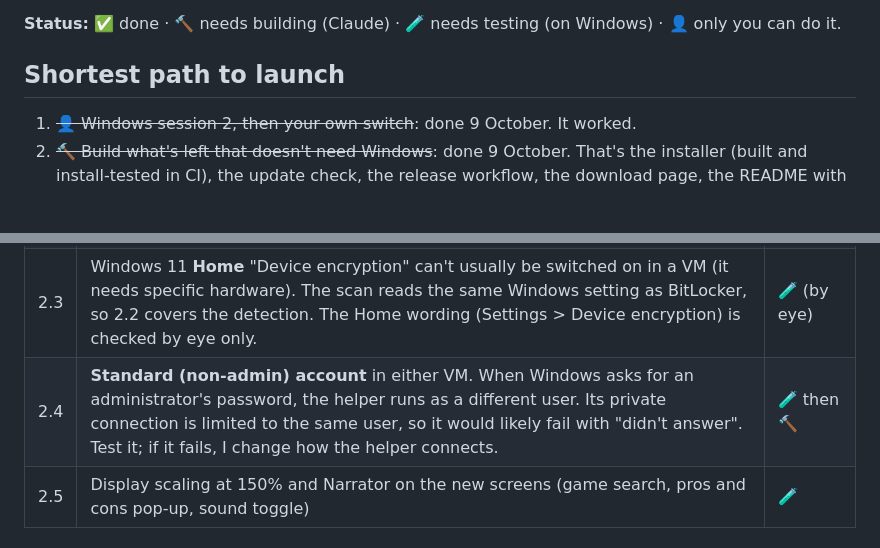
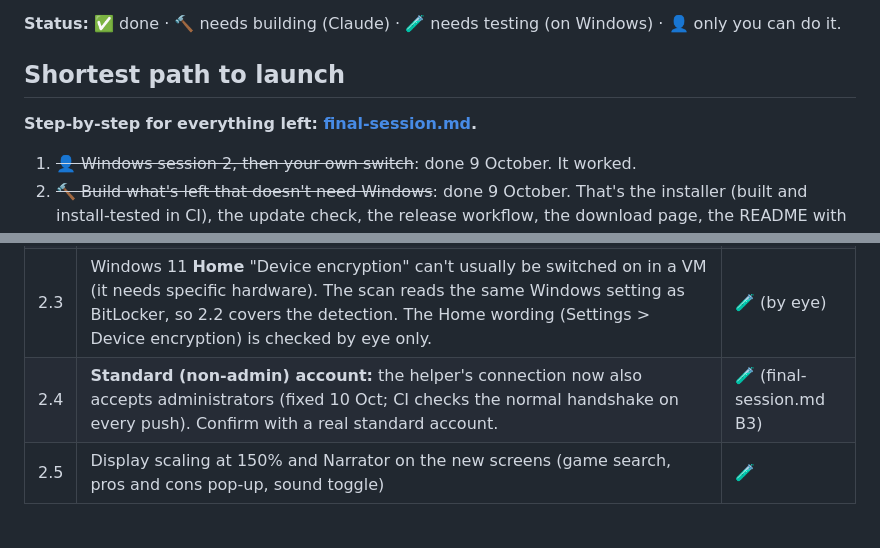
Before and after one commit to VernsMagerns/greyhaven, a Markdown page: docs/launch-checklist.md, 2 parts joined by grey strips. GitHub-like rendering; blank space fills up the shorter version.

Commit message:
Walkthrough for the last steps: VM setup, test session, going public (docs/final-session.md)
Co-Authored-By: Claude Opus 5.5 <noreply@anthropic.com>

```diff
--- a/docs/launch-checklist.md
+++ b/docs/launch-checklist.md
@@ -7,6 +7,8 @@ Everything left before GreyHaven goes public, kept up to date as we go. Last upd
 can do it.
 
 ## Shortest path to launch
+
+**Step-by-step for everything left: [final-session.md](final-session.md).**
 
 1. ~~👤 Windows session 2, then your own switch~~: done 9 October. It worked.
 2. ~~🔨 Build what's left that doesn't need Windows~~: done 9 October. That's the installer
@@ -49,7 +51,7 @@ Secure Boot.
 | 2.1 | **Windows 10 22H2 VM:** scan, results, walkthrough to the restart screen, saved report. Icons fall back correctly. Fast Startup's one-click fix and undo. | 🧪 |
 | 2.2 | **Windows 11 Pro VM with BitLocker on** (`manage-bde -on C:` or Control Panel), **required**: (a) the scan says the drive is encrypted; (b) Keep Windows is blocked until encryption is off, with the reason shown; (c) the one-click **Turn off encryption** works through the permission prompt and the screen updates when it finishes; (d) Replace Windows says clearly what happens to the encrypted drive. | 🧪 |
 | 2.3 | Windows 11 **Home** "Device encryption" can't usually be switched on in a VM (it needs specific hardware). The scan reads the same Windows setting as BitLocker, so 2.2 covers the detection. The Home wording (Settings > Device encryption) is checked by eye only. | 🧪 (by eye) |
-| 2.4 | **Standard (non-admin) account** in either VM. When Windows asks for an administrator's password, the helper runs as a different user. Its private connection is limited to the same user, so it would likely fail with "didn't answer". Test it; if it fails, I change how the helper connects. | 🧪 then 🔨 |
+| 2.4 | **Standard (non-admin) account:** the helper's connection now also accepts administrators (fixed 10 Oct; CI checks the normal handshake on every push). Confirm with a real standard account. | 🧪 (final-session.md B3) |
 | 2.5 | Display scaling at 150% and Narrator on the new screens (game search, pros and cons pop-up, sound toggle) | 🧪 |
 
 ## 3. Installer, update check and releases
```
Also changed, not shown: docs/final-session.md (added, +206 -0 lines).
